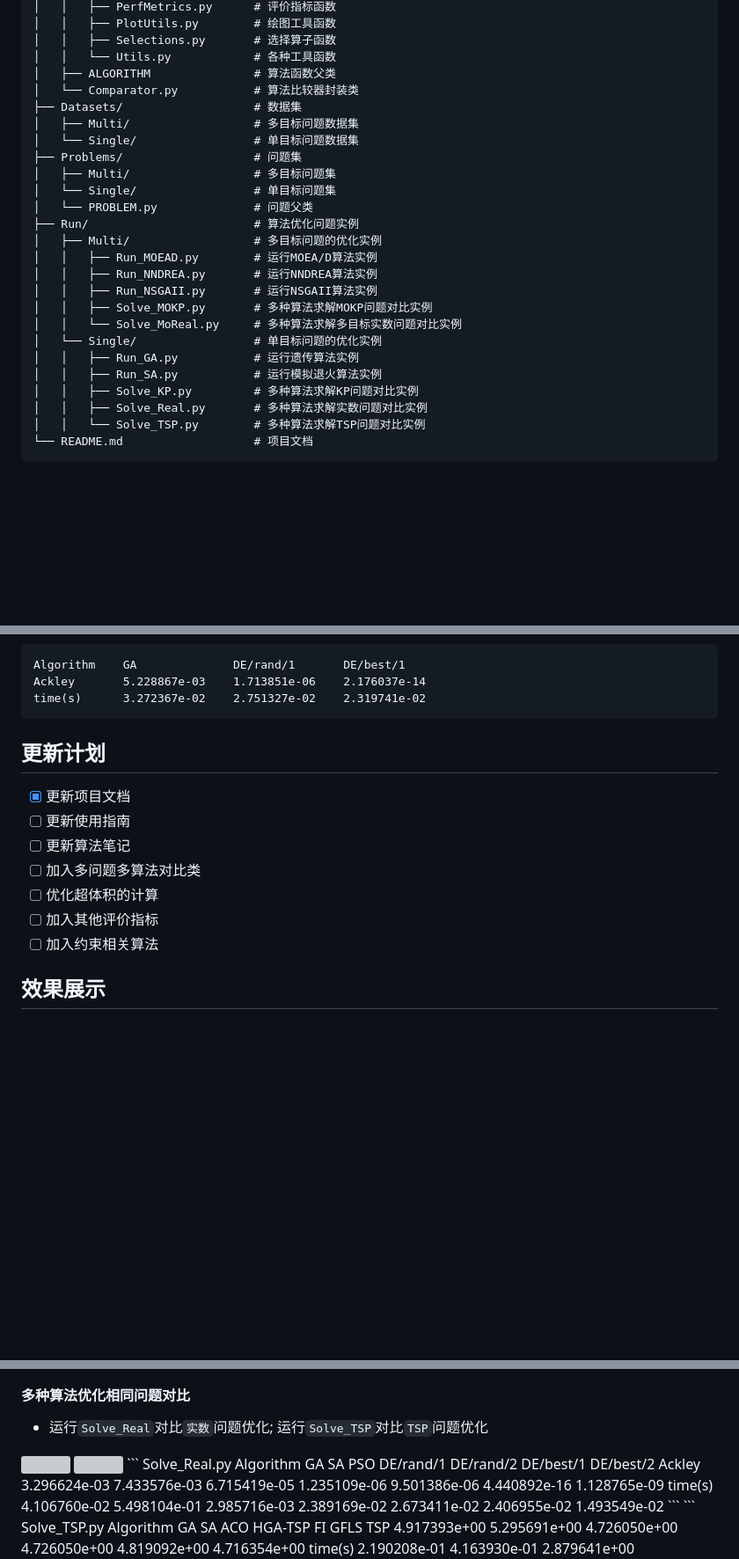
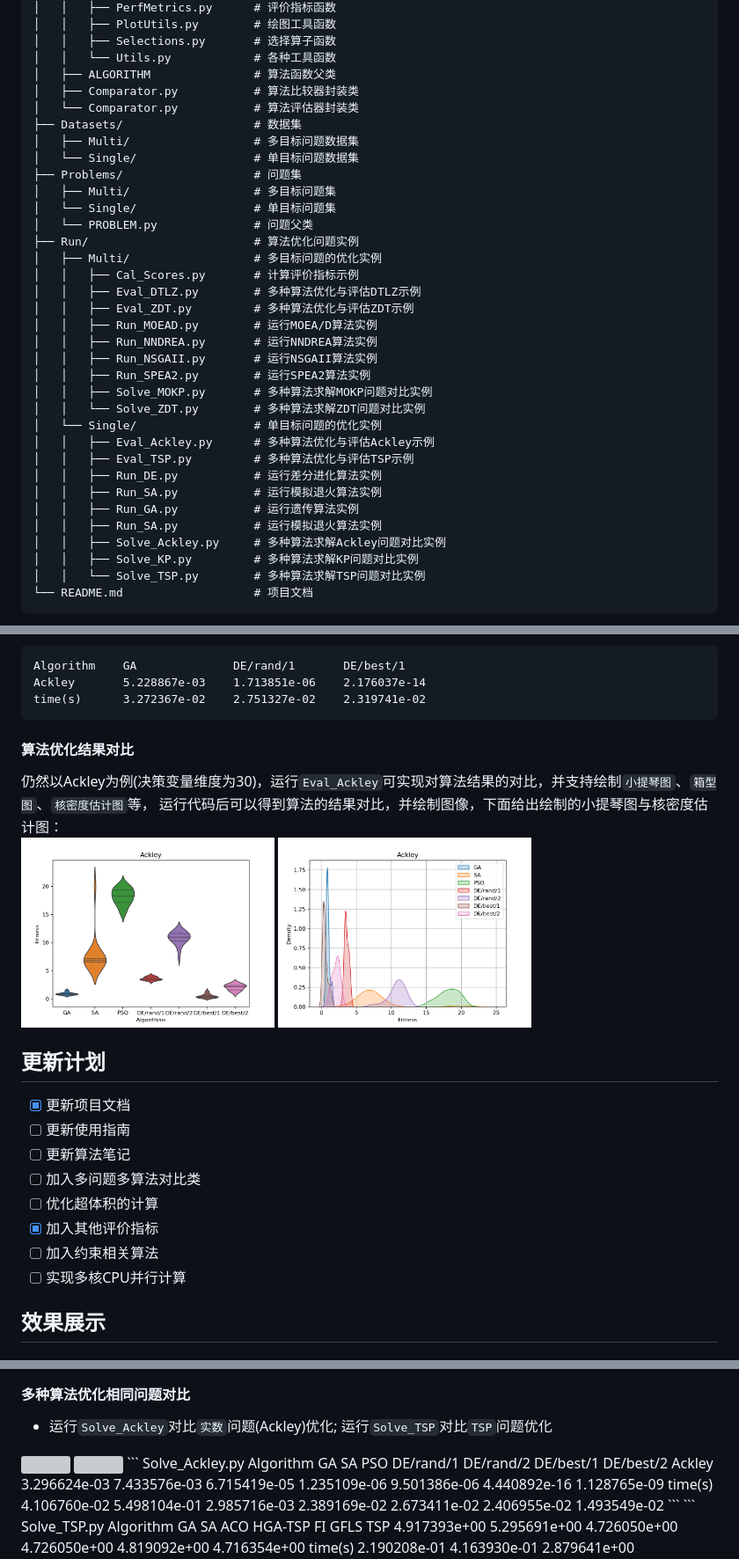
Before and after one commit to wangluchen567/CHOCCY, a Markdown page: README.md, 3 parts joined by grey strips. Shown at 88% size. Drawn GitHub-style; pictures changed too: References/Pictures/kde.png (added), References/Pictures/violin.png (added); blank space fills up the shorter version; grey boxes are pictures that could not be loaded.

````diff
--- a/README.md
+++ b/README.md
@@ -59,7 +60,8 @@ CHOCCY/
 │   │   ├── Selections.py       # 选择算子函数
 │   │   └── Utils.py            # 各种工具函数
 │   ├── ALGORITHM               # 算法函数父类
-│   └── Comparator.py           # 算法比较器封装类
+│   ├── Comparator.py           # 算法比较器封装类
+│   └── Comparator.py           # 算法评估器封装类
 ├── Datasets/                   # 数据集
 │   ├── Multi/                  # 多目标问题数据集
 │   └── Single/                 # 单目标问题数据集
@@ -69,16 +71,24 @@ CHOCCY/
 │   └── PROBLEM.py              # 问题父类
 ├── Run/                        # 算法优化问题实例
 │   ├── Multi/                  # 多目标问题的优化实例
+│   │   ├── Cal_Scores.py       # 计算评价指标示例
+│   │   ├── Eval_DTLZ.py        # 多种算法优化与评估DTLZ示例
+│   │   ├── Eval_ZDT.py         # 多种算法优化与评估ZDT示例
 │   │   ├── Run_MOEAD.py        # 运行MOEA/D算法实例
 │   │   ├── Run_NNDREA.py       # 运行NNDREA算法实例
 │   │   ├── Run_NSGAII.py       # 运行NSGAII算法实例
+│   │   ├── Run_SPEA2.py        # 运行SPEA2算法实例
 │   │   ├── Solve_MOKP.py       # 多种算法求解MOKP问题对比实例
-│   │   └── Solve_MoReal.py     # 多种算法求解多目标实数问题对比实例
+│   │   └── Solve_ZDT.py        # 多种算法求解ZDT问题对比实例
 │   └── Single/                 # 单目标问题的优化实例
+│   │   ├── Eval_Ackley.py      # 多种算法优化与评估Ackley示例
+│   │   ├── Eval_TSP.py         # 多种算法优化与评估TSP示例
+│   │   ├── Run_DE.py           # 运行差分进化算法实例
+│   │   ├── Run_SA.py           # 运行模拟退火算法实例
 │   │   ├── Run_GA.py           # 运行遗传算法实例
 │   │   ├── Run_SA.py           # 运行模拟退火算法实例
+│   │   ├── Solve_Ackley.py     # 多种算法求解Ackley问题对比实例
 │   │   ├── Solve_KP.py         # 多种算法求解KP问题对比实例
-│   │   ├── Solve_Real.py       # 多种算法求解实数问题对比实例
 │   │   └── Solve_TSP.py        # 多种算法求解TSP问题对比实例
 └── README.md                   # 项目文档
 ```
@@ -150,6 +161,11 @@ Algorithm    GA              DE/rand/1       DE/best/1
 Ackley       5.228867e-03    1.713851e-06    2.176037e-14
 time(s)      3.272367e-02    2.751327e-02    2.319741e-02
 ```
+#### 算法优化结果对比
+仍然以Ackley为例(决策变量维度为30)，运行`Eval_Ackley`可实现对算法结果的对比，并支持绘制`小提琴图`、`箱型图`、`核密度估计图`等，
+运行代码后可以得到算法的结果对比，并绘制图像，下面给出绘制的小提琴图与核密度估计图：<br>
+<img src="./References/Pictures/violin.png" width="288" height="220"/>
+<img src="./References/Pictures/kde.png" width="288" height="220"/>
 
 
 ## 更新计划
@@ -158,8 +174,9 @@ time(s)      3.272367e-02    2.751327e-02    2.319741e-02
 - [ ] 更新算法笔记
 - [ ] 加入多问题多算法对比类
 - [ ] 优化超体积的计算
-- [ ] 加入其他评价指标
+- [x] 加入其他评价指标
 - [ ] 加入约束相关算法
+- [ ] 实现多核CPU并行计算
 
 ## 效果展示
 ### 单目标问题优化
@@ -170,11 +187,11 @@ time(s)      3.272367e-02    2.751327e-02    2.319741e-02
 <img src="./References/Pictures/MFLC.gif" width="288" height="230"/>
 
 #### 多种算法优化相同问题对比
-- 运行`Solve_Real`对比`实数`问题优化; 运行`Solve_TSP`对比`TSP`问题优化<br>
+- 运行`Solve_Ackley`对比`实数`问题(Ackley)优化; 运行`Solve_TSP`对比`TSP`问题优化<br>
 <img src="./References/Pictures/Compares_Ackley.gif" width="288" height="230"/>
 <img src="./References/Pictures/Compares_TSP.gif" width="288" height="230"/>
 ```
-Solve_Real.py
+Solve_Ackley.py
 Algorithm    GA              SA              PSO             DE/rand/1       DE/rand/2       DE/best/1       DE/best/2
 Ackley       3.296624e-03    7.433576e-03    6.715419e-05    1.235109e-06    9.501386e-06    4.440892e-16    1.128765e-09
 time(s)      4.106760e-02    5.498104e-01    2.985716e-03    2.389169e-02    2.673411e-02    2.406955e-02    1.493549e-02
````
Also changed, not shown: other parts of README.md (+8 -6 lines).
